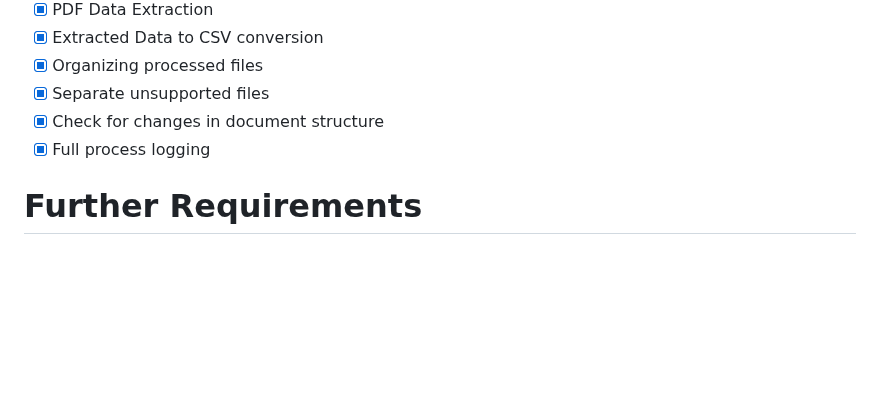
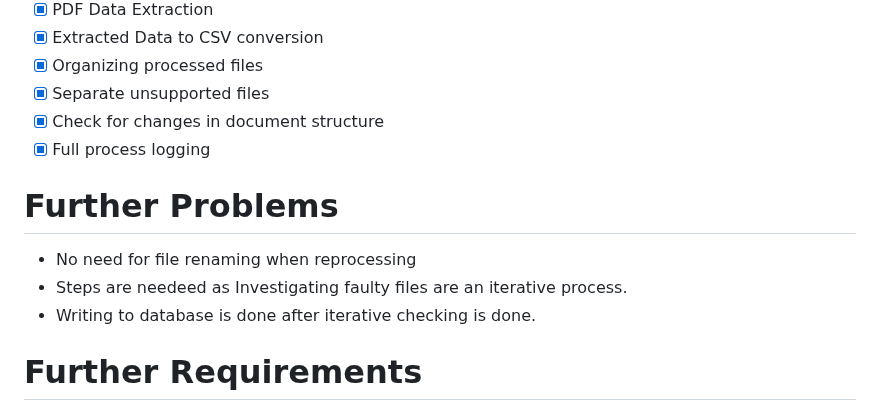
Before and after one commit to MidHunterX/Automated-Data-Processor, a Markdown page: README.md, the part around the change. Rendered like a GitHub page; blank space fills up the shorter version.

Commit message:
📚 Updated Problem Requirements

```diff
--- a/README.md
+++ b/README.md
@@ -61,6 +61,11 @@ The RazorPay IFSC Dataset is a comprehensive and up-to-date collection of Indian
 - [x] Separate unsupported files
 - [x] Check for changes in document structure
 - [x] Full process logging
+
+# Further Problems
+- No need for file renaming when reprocessing
+- Steps are needeed as Investigating faulty files are an iterative process.
+- Writing to database is done after iterative checking is done.
 
 # Further Requirements
 - [ ] Step by step processing
```
